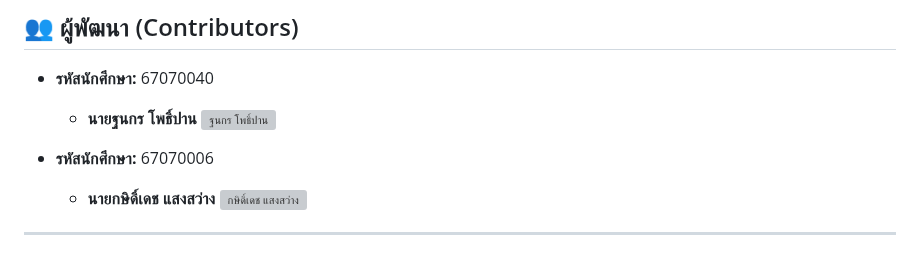
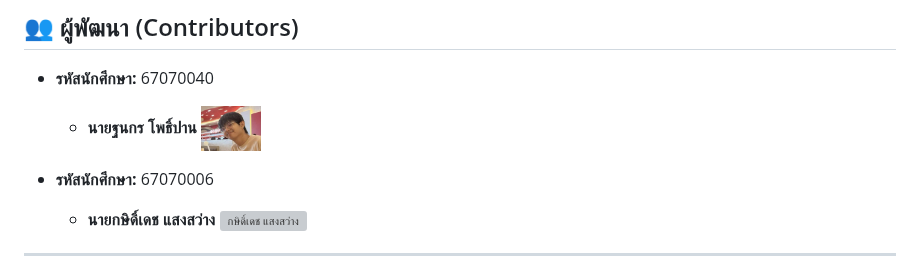
Before and after one commit to Fieldly4/Light-Automation, a Markdown page: README.md, the part around the change. Rendered like a GitHub page; grey boxes are pictures that could not be loaded.

```diff
--- a/README.md
+++ b/README.md
@@ -17,7 +17,7 @@ Physical Computing Project 2025 - IT KMITL
 ## 👥 ผู้พัฒนา (Contributors)
 
 * **รหัสนักศึกษา:** 67070040
-    * **นายฐนกร โพธิ์ปาน**  <img src="assets/thanakorn_avatar.png" width="60" height="60" alt="ฐนกร โพธิ์ปาน">
+    * **นายฐนกร โพธิ์ปาน**  <img src="assets/thanakorn_avatar.jpg" width="60" height="60" alt="ฐนกร โพธิ์ปาน">
 
 * **รหัสนักศึกษา:** 67070006
     * **นายกษิดิ์เดช แสงสว่าง**  <img src="assets/kasidet_avatar.png" width="60" height="60" alt="กษิดิ์เดช แสงสว่าง">
```
